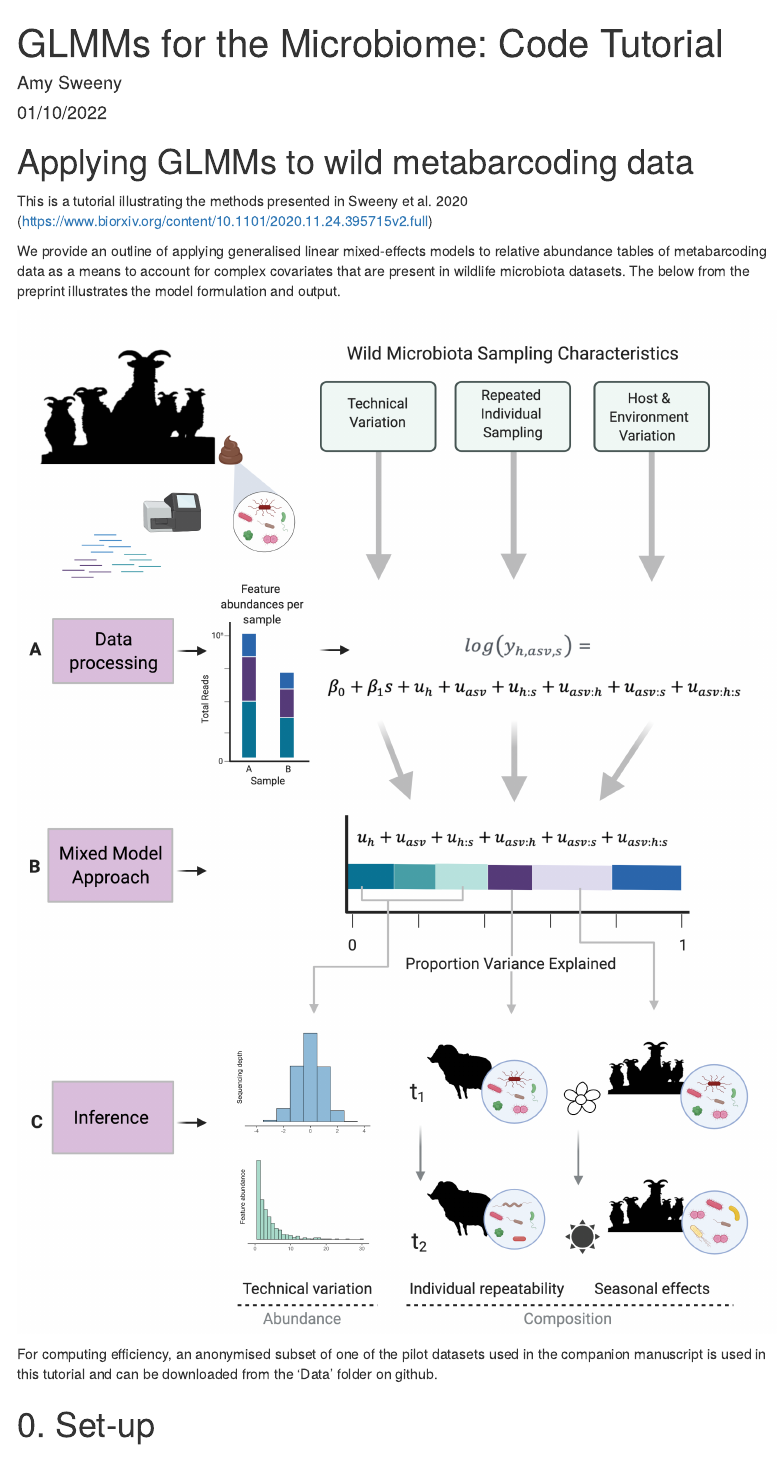
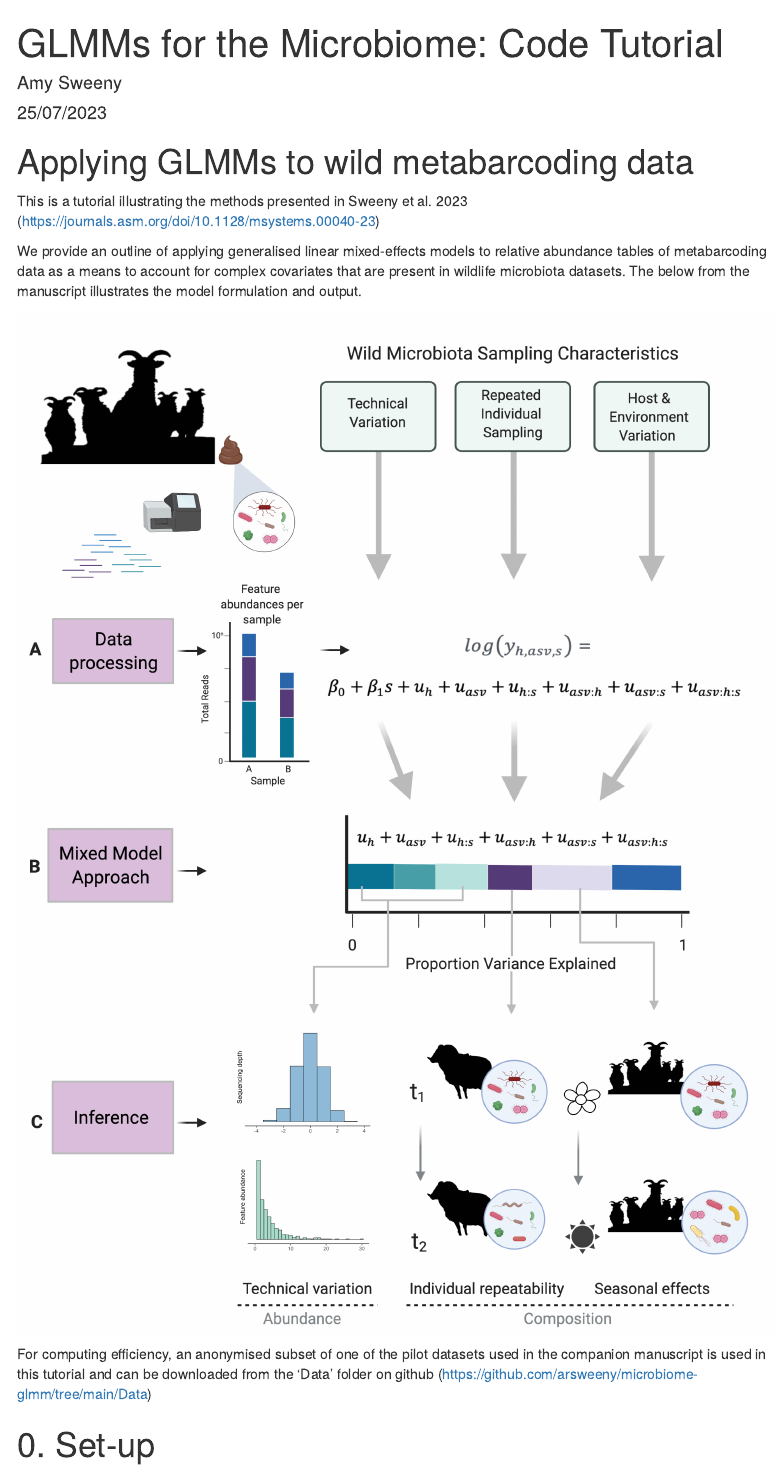
Before and after one commit to arsweeny/microbiome-glmm, an R Markdown document (GLMMM Code Tutorial.Rmd): the page in a window 1100 px wide, from its top. Rendered offline with R 4.5, knitr and Pandoc, with nearby package versions; some code elsewhere in the file could not run offline; menus at the side of the page are left out; column names are cleaned by a stand-in for the janitor package.

Commit message:
last update now manuscript is live

````diff
--- a/GLMMM Code Tutorial.Rmd
+++ b/GLMMM Code Tutorial.Rmd
@@ -10,7 +10,7 @@ knit: (function(input_file, encoding) {
       encoding=encoding,
       output_file=file.path(dirname(input_file), out_dir, 'index.html'))})
 author: "Amy Sweeny"
-date: "01/10/2022"
+date: "25/07/2023"
 
 ---
 
@@ -22,16 +22,16 @@ knitr::opts_chunk$set(echo = TRUE,
 
 # Applying GLMMs to wild metabarcoding data
 
-This is a tutorial illustrating the methods presented in Sweeny et al. 2020 (https://www.biorxiv.org/content/10.1101/2020.11.24.395715v2.full)
+This is a tutorial illustrating the methods presented in Sweeny et al. 2023 (https://journals.asm.org/doi/10.1128/msystems.00040-23)
 
-We provide an outline of applying generalised linear mixed-effects models to relative abundance tables of metabarcoding data as a means to account for complex covariates that are present in wildlife microbiota datasets. The below from the preprint illustrates the model formulation and output.
+We provide an outline of applying generalised linear mixed-effects models to relative abundance tables of metabarcoding data as a means to account for complex covariates that are present in wildlife microbiota datasets. The below from the manuscript illustrates the model formulation and output.
 
 ```{r schematic, echo=FALSE, fig.width=3, fig.height=5}
 knitr::include_graphics("Figures/Microbiome Mixed Model Schematic.png")
 ```
 
 
-For computing efficiency, an anonymised subset of one of the pilot datasets used in the companion manuscript is used in this tutorial and can be downloaded from the 'Data' folder on github.
+For computing efficiency, an anonymised subset of one of the pilot datasets used in the companion manuscript is used in this tutorial and can be downloaded from the 'Data' folder on github (https://github.com/arsweeny/microbiome-glmm/tree/main/Data)
 
 
 # 0. Set-up
````
